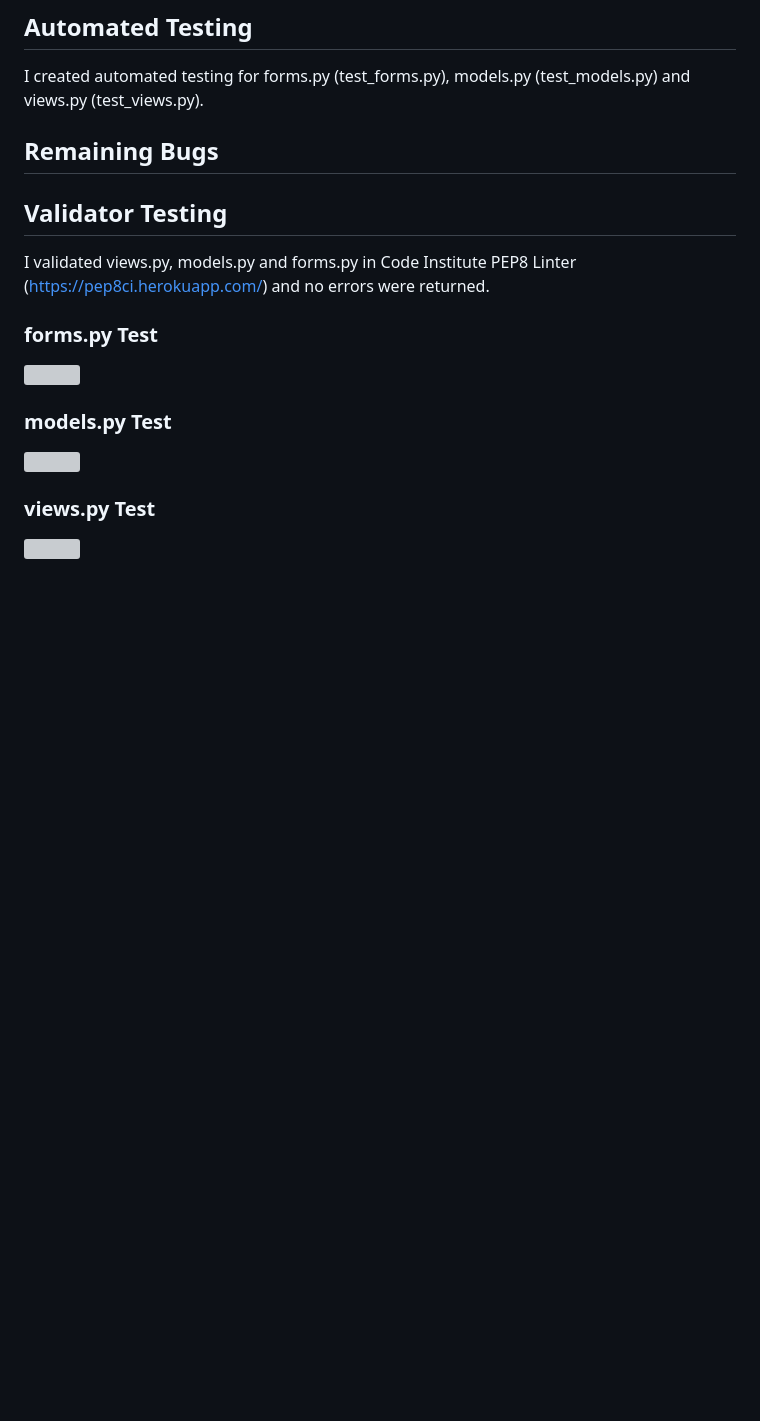
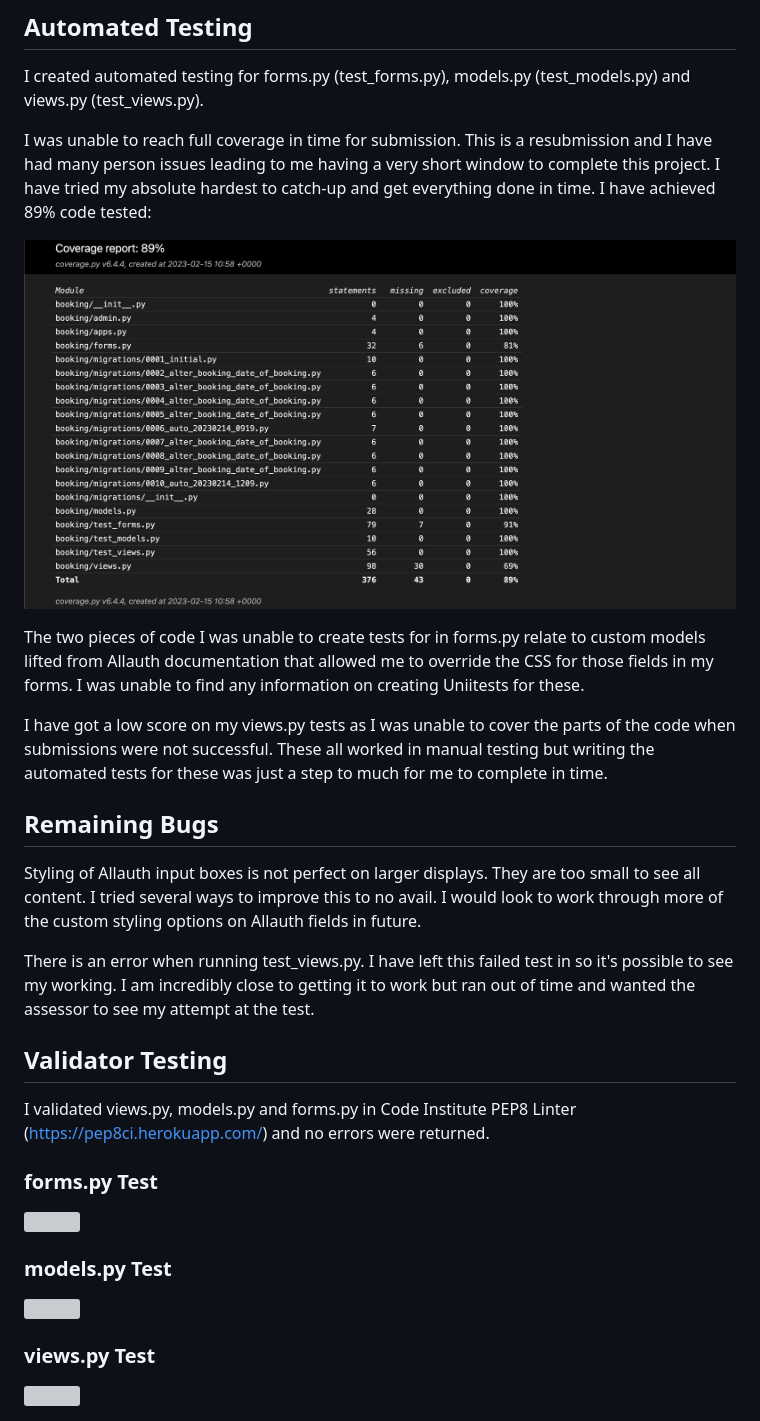
Before and after one commit to LADCode2021/pp4-burger-bar, a Markdown page: README.md, the part around the change. GitHub-like rendering; pictures changed too: docs/images/coverage-report-screenshot.png (added); blank space fills up the shorter version; grey boxes are pictures that could not be loaded.

```diff
--- a/README.md
+++ b/README.md
@@ -230,8 +230,20 @@ I also checked the create and delete operations on contact:
 
 I created automated testing for forms.py (test_forms.py), models.py (test_models.py) and views.py (test_views.py).
 
+I was unable to reach full coverage in time for submission. This is a resubmission and I have had many person issues leading to me having a very short window to complete this project. I have tried my absolute hardest to catch-up and get everything done in time. I have achieved 89% code tested:
+
+
+![](docs/images/coverage-report-screenshot.png)
+
+The two pieces of code I was unable to create tests for in forms.py relate to custom models lifted from Allauth documentation that allowed me to override the CSS for those fields in my forms. I was unable to find any information on creating Uniitests for these.
+
+I have got a low score on my views.py tests as I was unable to cover the parts of the code when submissions were not successful. These all worked in manual testing but writing the automated tests for these was just a step to much for me to complete in time.
 
 ## Remaining Bugs
+
+Styling of Allauth input boxes is not perfect on larger displays. They are too small to see all content. I tried several ways to improve this to no avail. I would look to work through more of the custom styling options on Allauth fields in future.
+
+There is an error when running test_views.py. I have left this failed test in so it's possible to see my working. I am incredibly close to getting it to work but ran out of time and wanted the assessor to see my attempt at the test.
 
 ## Validator Testing
 
```
Also changed, not shown: 2 other files.
